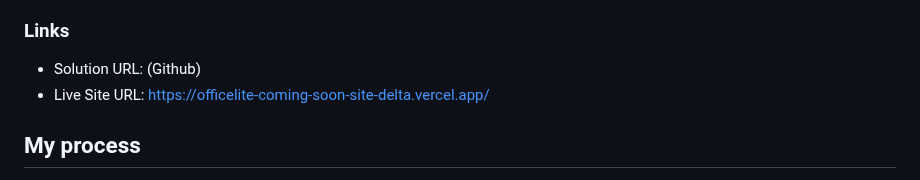
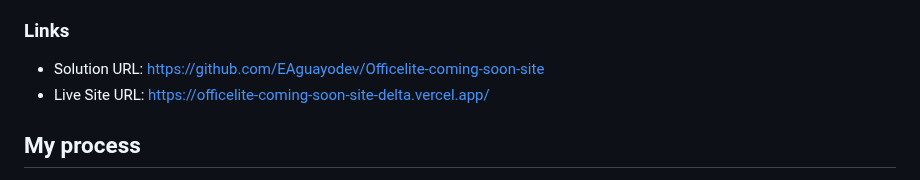
Before and after one commit to EAguayodev/Officelite-coming-soon-site, a Markdown page: README.md, the part around the change. Rendered like a GitHub page.

Commit message:
adding solution url to readme file

```diff
--- a/README.md
+++ b/README.md
@@ -16,7 +16,7 @@
 
 ### Links
 
-- Solution URL: (Github)
+- Solution URL: [https://github.com/EAguayodev/Officelite-coming-soon-site](Github)
 - Live Site URL: [https://officelite-coming-soon-site-delta.vercel.app/](Vercel)
 
 ## My process
```
